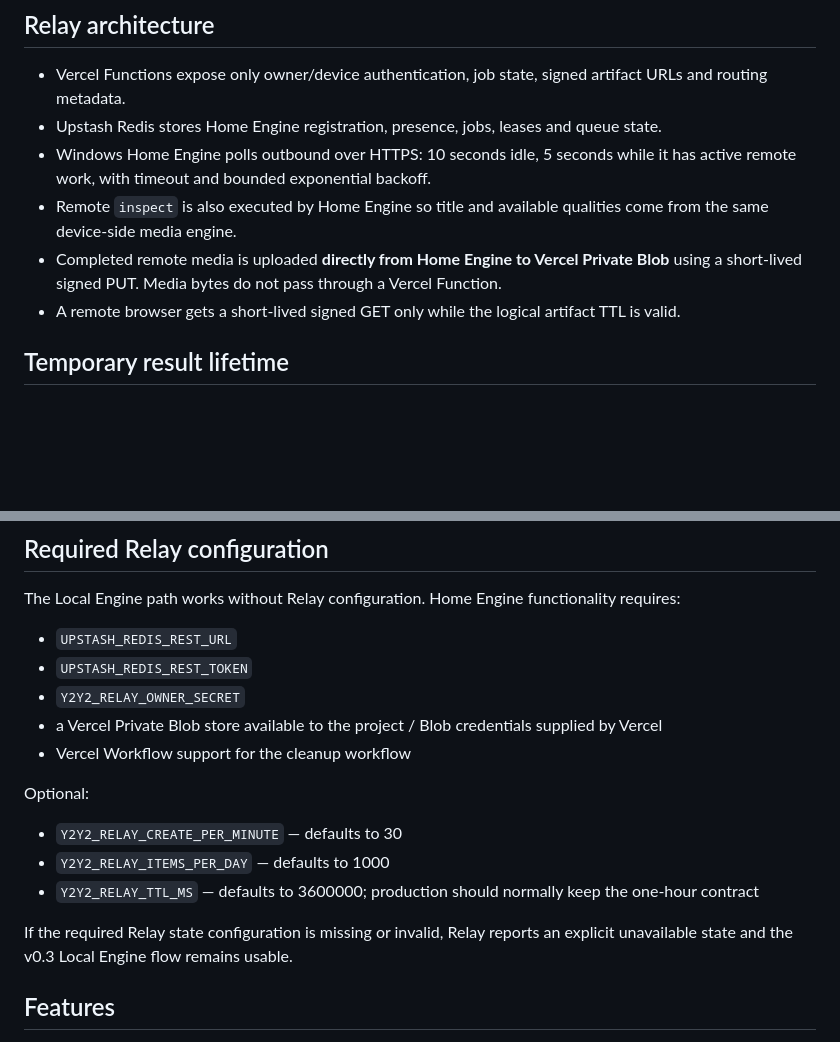
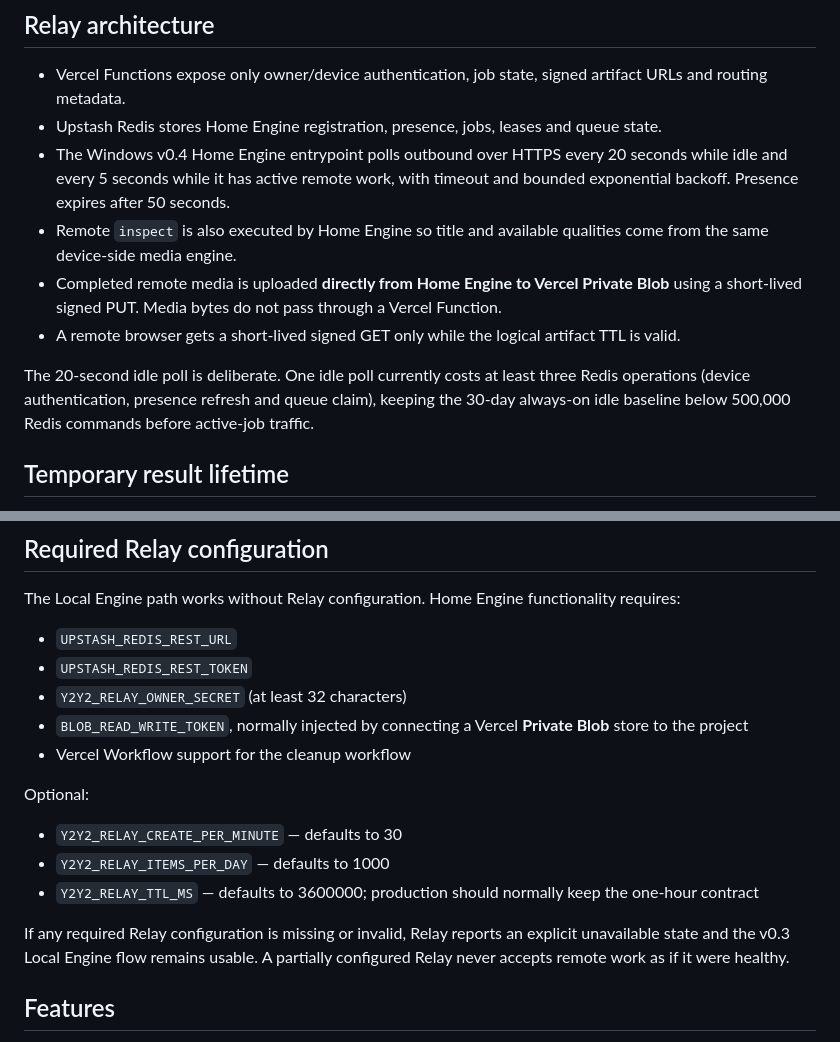
Before and after one commit to jengjunseo/Y2Y2, a Markdown page: README.md, 2 parts joined by grey strips. Drawn GitHub-style; blank space fills up the shorter version.

Commit message:
align v0.4 relay docs with production polling budget

```diff
--- a/README.md
+++ b/README.md
@@ -39,10 +39,12 @@ The user does not pick Local versus Remote for each job.
 
 - Vercel Functions expose only owner/device authentication, job state, signed artifact URLs and routing metadata.
 - Upstash Redis stores Home Engine registration, presence, jobs, leases and queue state.
-- Windows Home Engine polls outbound over HTTPS: 10 seconds idle, 5 seconds while it has active remote work, with timeout and bounded exponential backoff.
+- The Windows v0.4 Home Engine entrypoint polls outbound over HTTPS every 20 seconds while idle and every 5 seconds while it has active remote work, with timeout and bounded exponential backoff. Presence expires after 50 seconds.
 - Remote `inspect` is also executed by Home Engine so title and available qualities come from the same device-side media engine.
 - Completed remote media is uploaded **directly from Home Engine to Vercel Private Blob** using a short-lived signed PUT. Media bytes do not pass through a Vercel Function.
 - A remote browser gets a short-lived signed GET only while the logical artifact TTL is valid.
+
+The 20-second idle poll is deliberate. One idle poll currently costs at least three Redis operations (device authentication, presence refresh and queue claim), keeping the 30-day always-on idle baseline below 500,000 Redis commands before active-job traffic.
 
 ## Temporary result lifetime
 
@@ -81,8 +83,8 @@ The Local Engine path works without Relay configuration. Home Engine functionali
 
 - `UPSTASH_REDIS_REST_URL`
 - `UPSTASH_REDIS_REST_TOKEN`
-- `Y2Y2_RELAY_OWNER_SECRET`
-- a Vercel Private Blob store available to the project / Blob credentials supplied by Vercel
+- `Y2Y2_RELAY_OWNER_SECRET` (at least 32 characters)
+- `BLOB_READ_WRITE_TOKEN`, normally injected by connecting a Vercel **Private Blob** store to the project
 - Vercel Workflow support for the cleanup workflow
 
 Optional:
@@ -91,7 +93,7 @@ Optional:
 - `Y2Y2_RELAY_ITEMS_PER_DAY` — defaults to 1000
 - `Y2Y2_RELAY_TTL_MS` — defaults to 3600000; production should normally keep the one-hour contract
 
-If the required Relay state configuration is missing or invalid, Relay reports an explicit unavailable state and the v0.3 Local Engine flow remains usable.
+If any required Relay configuration is missing or invalid, Relay reports an explicit unavailable state and the v0.3 Local Engine flow remains usable. A partially configured Relay never accepts remote work as if it were healthy.
 
 ## Features
 
```
